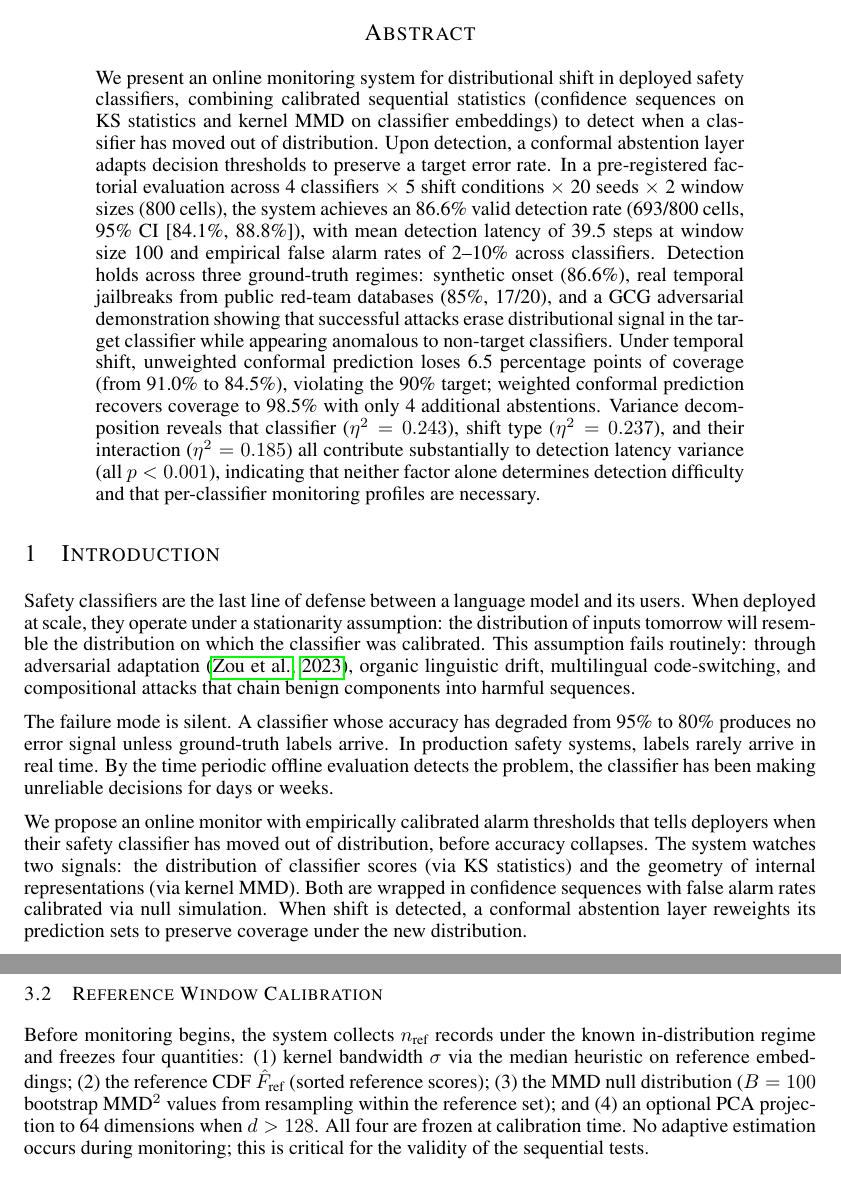
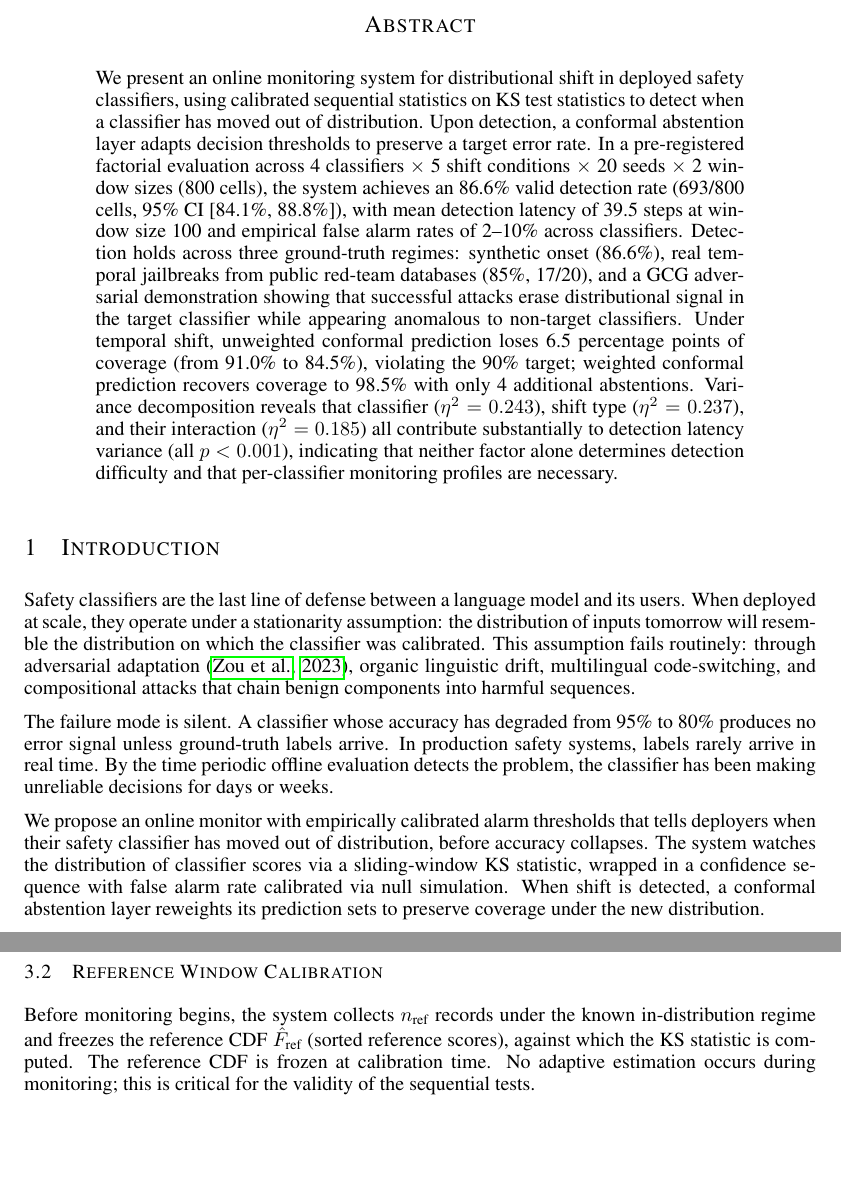
Before and after one commit to junwenleong/safety-classifier-shift-monitor, a LaTeX paper (paper/latex/paper.tex): two parts of pages 1 and 3 of 11, joined at a grey line, cut so that both start at the same text, the shorter picture padded with empty space. Compiled offline with pdfLaTeX.

Commit message:
fix: remove MMD from abstract/intro evaluation claims
- Abstract: 'KS test statistics' only, not 'KS and MMD'
- Intro: single signal (score distribution), not 'two signals'
- Reference window: describes only the frozen CDF used in factorial
- MMD remains in Methods as implemented-not-evaluated
- Related Work paragraph on MMD preserved (literature context)

```diff
--- a/paper/latex/paper.tex
+++ b/paper/latex/paper.tex
@@ -27,7 +27,7 @@ Jun Wen Leong \\
 \lhead{Preprint. Under review.}
 
 \begin{abstract}
-We present an online monitoring system for distributional shift in deployed safety classifiers, combining calibrated sequential statistics (confidence sequences on KS statistics and kernel MMD on classifier embeddings) to detect when a classifier has moved out of distribution. Upon detection, a conformal abstention layer adapts decision thresholds to preserve a target error rate. In a pre-registered factorial evaluation across 4 classifiers $\times$ 5 shift conditions $\times$ 20 seeds $\times$ 2 window sizes (800 cells), the system achieves an 86.6\% valid detection rate (693/800 cells, 95\% CI [84.1\%, 88.8\%]), with mean detection latency of 39.5 steps at window size 100 and empirical false alarm rates of 2--10\% across classifiers. Detection holds across three ground-truth regimes: synthetic onset (86.6\%), real temporal jailbreaks from public red-team databases (85\%, 17/20), and a GCG adversarial demonstration showing that successful attacks erase distributional signal in the target classifier while appearing anomalous to non-target classifiers. Under temporal shift, unweighted conformal prediction loses 6.5 percentage points of coverage (from 91.0\% to 84.5\%), violating the 90\% target; weighted conformal prediction recovers coverage to 98.5\% with only 4 additional abstentions. Variance decomposition reveals that classifier ($\eta^2 = 0.243$), shift type ($\eta^2 = 0.237$), and their interaction ($\eta^2 = 0.185$) all contribute substantially to detection latency variance (all $p < 0.001$), indicating that neither factor alone determines detection difficulty and that per-classifier monitoring profiles are necessary.
+We present an online monitoring system for distributional shift in deployed safety classifiers, using calibrated sequential statistics on KS test statistics to detect when a classifier has moved out of distribution. Upon detection, a conformal abstention layer adapts decision thresholds to preserve a target error rate. In a pre-registered factorial evaluation across 4 classifiers $\times$ 5 shift conditions $\times$ 20 seeds $\times$ 2 window sizes (800 cells), the system achieves an 86.6\% valid detection rate (693/800 cells, 95\% CI [84.1\%, 88.8\%]), with mean detection latency of 39.5 steps at window size 100 and empirical false alarm rates of 2--10\% across classifiers. Detection holds across three ground-truth regimes: synthetic onset (86.6\%), real temporal jailbreaks from public red-team databases (85\%, 17/20), and a GCG adversarial demonstration showing that successful attacks erase distributional signal in the target classifier while appearing anomalous to non-target classifiers. Under temporal shift, unweighted conformal prediction loses 6.5 percentage points of coverage (from 91.0\% to 84.5\%), violating the 90\% target; weighted conformal prediction recovers coverage to 98.5\% with only 4 additional abstentions. Variance decomposition reveals that classifier ($\eta^2 = 0.243$), shift type ($\eta^2 = 0.237$), and their interaction ($\eta^2 = 0.185$) all contribute substantially to detection latency variance (all $p < 0.001$), indicating that neither factor alone determines detection difficulty and that per-classifier monitoring profiles are necessary.
 \end{abstract}
 
 %==============================================================================
@@ -39,7 +39,7 @@ Safety classifiers are the last line of defense between a language model and its
 
 The failure mode is silent. A classifier whose accuracy has degraded from 95\% to 80\% produces no error signal unless ground-truth labels arrive. In production safety systems, labels rarely arrive in real time. By the time periodic offline evaluation detects the problem, the classifier has been making unreliable decisions for days or weeks.
 
-We propose an online monitor with empirically calibrated alarm thresholds that tells deployers when their safety classifier has moved out of distribution, before accuracy collapses. The system watches two signals: the distribution of classifier scores (via KS statistics) and the geometry of internal representations (via kernel MMD). Both are wrapped in confidence sequences with false alarm rates calibrated via null simulation. When shift is detected, a conformal abstention layer reweights its prediction sets to preserve coverage under the new distribution.
+We propose an online monitor with empirically calibrated alarm thresholds that tells deployers when their safety classifier has moved out of distribution, before accuracy collapses. The system watches the distribution of classifier scores via a sliding-window KS statistic, wrapped in a confidence sequence with false alarm rate calibrated via null simulation. When shift is detected, a conformal abstention layer reweights its prediction sets to preserve coverage under the new distribution.
 
 We address three research questions:
 
@@ -76,7 +76,7 @@ The monitor observes a stream of classifier outputs $(x_t, s_t, \mathbf{r}_t)$:
 \subsection{Reference Window Calibration}
 \label{sec:reference}
 
-Before monitoring begins, the system collects $n_{\text{ref}}$ records under the known in-distribution regime and freezes four quantities: (1) kernel bandwidth $\sigma$ via the median heuristic on reference embeddings; (2) the reference CDF $\hat{F}_{\text{ref}}$ (sorted reference scores); (3) the MMD null distribution ($B = 100$ bootstrap MMD$^2$ values from resampling within the reference set); and (4) an optional PCA projection to 64 dimensions when $d > 128$. All four are frozen at calibration time. No adaptive estimation occurs during monitoring; this is critical for the validity of the sequential tests.
+Before monitoring begins, the system collects $n_{\text{ref}}$ records under the known in-distribution regime and freezes the reference CDF $\hat{F}_{\text{ref}}$ (sorted reference scores), against which the KS statistic is computed. The reference CDF is frozen at calibration time. No adaptive estimation occurs during monitoring; this is critical for the validity of the sequential tests.
 
 \subsection{KS Detector}
 \label{sec:ks}
```
